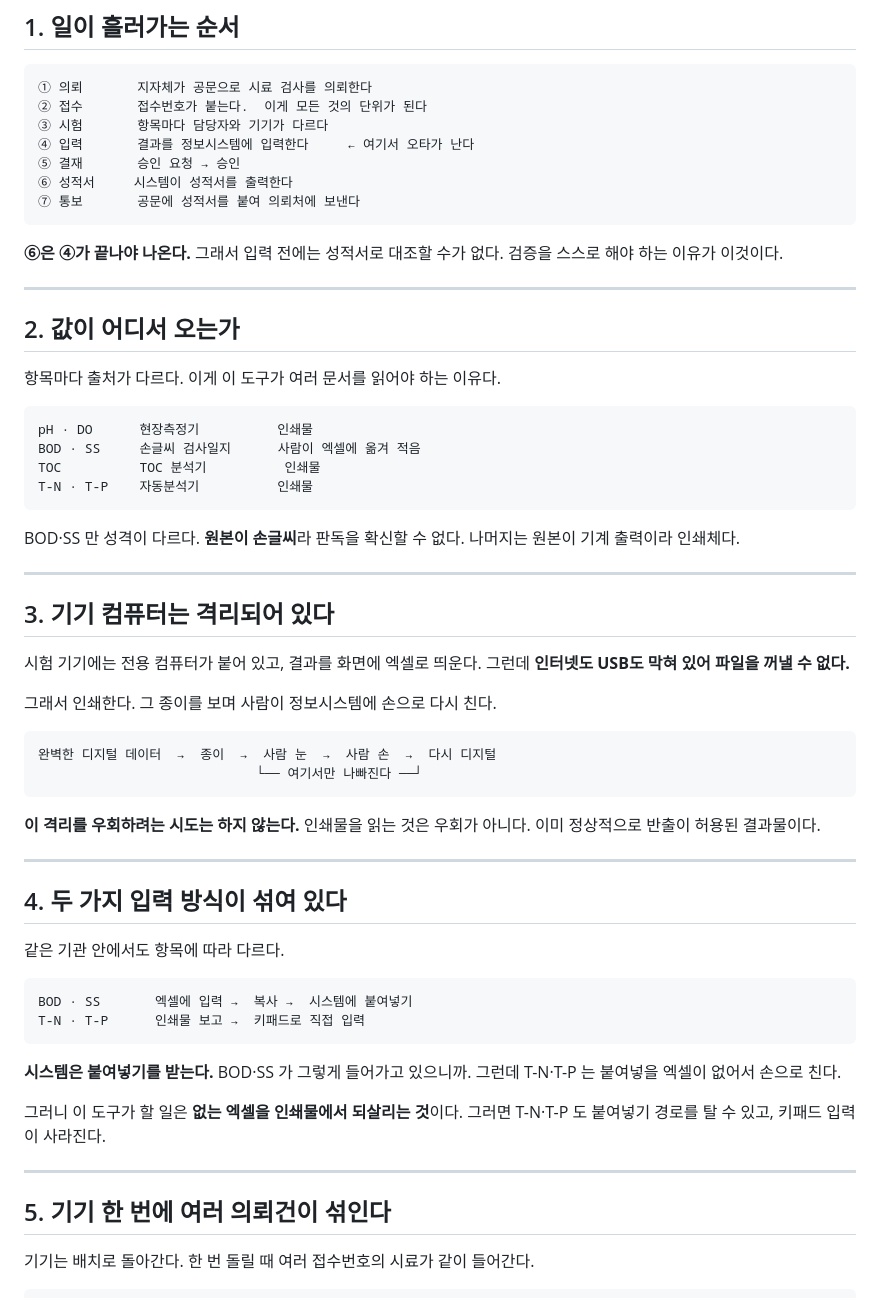
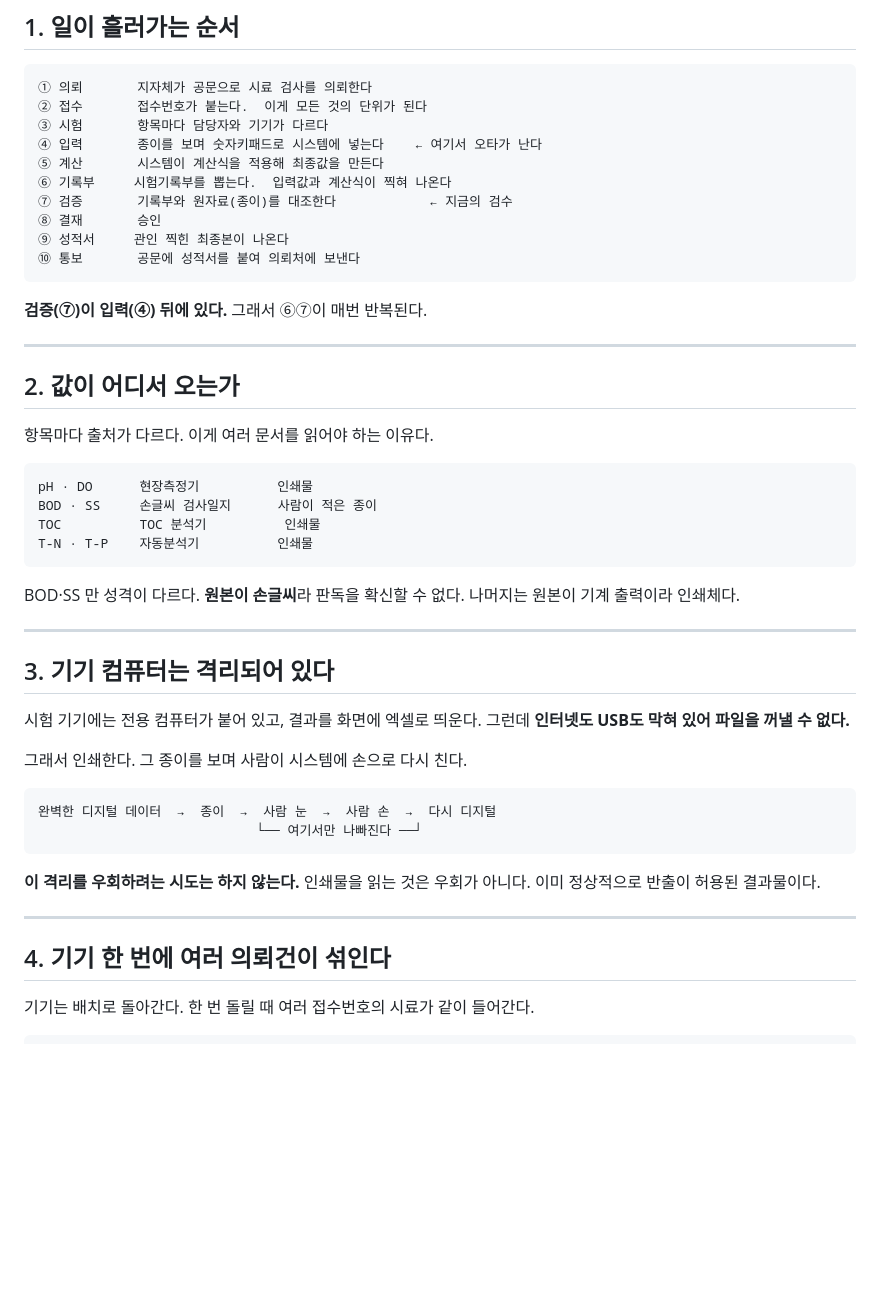
Before and after one commit to UBshonen/lab-sheet-reader, a Markdown page: docs/DOMAIN.md, the part around one of its changes. Rendered like a GitHub page; blank space fills up the shorter version.

````diff
--- a/docs/DOMAIN.md
+++ b/docs/DOMAIN.md
@@ -13,24 +13,26 @@
 ① 의뢰       지자체가 공문으로 시료 검사를 의뢰한다
 ② 접수       접수번호가 붙는다.  이게 모든 것의 단위가 된다
 ③ 시험       항목마다 담당자와 기기가 다르다
-④ 입력       결과를 정보시스템에 입력한다     ← 여기서 오타가 난다
-⑤ 결재       승인 요청 → 승인
-⑥ 성적서     시스템이 성적서를 출력한다
-⑦ 통보       공문에 성적서를 붙여 의뢰처에 보낸다
+④ 입력       종이를 보며 숫자키패드로 시스템에 넣는다    ← 여기서 오타가 난다
+⑤ 계산       시스템이 계산식을 적용해 최종값을 만든다
+⑥ 기록부     시험기록부를 뽑는다.  입력값과 계산식이 찍혀 나온다
+⑦ 검증       기록부와 원자료(종이)를 대조한다            ← 지금의 검수
+⑧ 결재       승인
+⑨ 성적서     관인 찍힌 최종본이 나온다
+⑩ 통보       공문에 성적서를 붙여 의뢰처에 보낸다
 ```
 
-**⑥은 ④가 끝나야 나온다.** 그래서 입력 전에는 성적서로 대조할 수가 없다.
-검증을 스스로 해야 하는 이유가 이것이다.
+**검증(⑦)이 입력(④) 뒤에 있다.** 그래서 ⑥⑦이 매번 반복된다.
 
 ---
 
 ## 2. 값이 어디서 오는가
 
-항목마다 출처가 다르다. 이게 이 도구가 여러 문서를 읽어야 하는 이유다.
+항목마다 출처가 다르다. 이게 여러 문서를 읽어야 하는 이유다.
 
 ```text
 pH · DO      현장측정기          인쇄물
-BOD · SS     손글씨 검사일지      사람이 엑셀에 옮겨 적음
+BOD · SS     손글씨 검사일지      사람이 적은 종이
 TOC          TOC 분석기          인쇄물
 T-N · T-P    자동분석기          인쇄물
 ```
@@ -45,7 +47,7 @@ BOD·SS 만 성격이 다르다. **원본이 손글씨**라 판독을 확신할
 시험 기기에는 전용 컴퓨터가 붙어 있고, 결과를 화면에 엑셀로 띄운다.
 그런데 **인터넷도 USB도 막혀 있어 파일을 꺼낼 수 없다.**
 
-그래서 인쇄한다. 그 종이를 보며 사람이 정보시스템에 손으로 다시 친다.
+그래서 인쇄한다. 그 종이를 보며 사람이 시스템에 손으로 다시 친다.
 
 ```text
 완벽한 디지털 데이터  →  종이  →  사람 눈  →  사람 손  →  다시 디지털
@@ -57,24 +59,7 @@ BOD·SS 만 성격이 다르다. **원본이 손글씨**라 판독을 확신할
 
 ---
 
-## 4. 두 가지 입력 방식이 섞여 있다
-
-같은 기관 안에서도 항목에 따라 다르다.
-
-```text
-BOD · SS       엑셀에 입력 →  복사 →  시스템에 붙여넣기
-T-N · T-P      인쇄물 보고 →  키패드로 직접 입력
-```
-
-**시스템은 붙여넣기를 받는다.** BOD·SS 가 그렇게 들어가고 있으니까.
-그런데 T-N·T-P 는 붙여넣을 엑셀이 없어서 손으로 친다.
-
-그러니 이 도구가 할 일은 **없는 엑셀을 인쇄물에서 되살리는 것**이다.
-그러면 T-N·T-P 도 붙여넣기 경로를 탈 수 있고, 키패드 입력이 사라진다.
-
----
-
-## 5. 기기 한 번에 여러 의뢰건이 섞인다
+## 4. 기기 한 번에 여러 의뢰건이 섞인다
 
 기기는 배치로 돌아간다. 한 번 돌릴 때 여러 접수번호의 시료가 같이 들어간다.
 
````
Also changed, not shown: other parts of docs/DOMAIN.md (+114 -38 lines).
